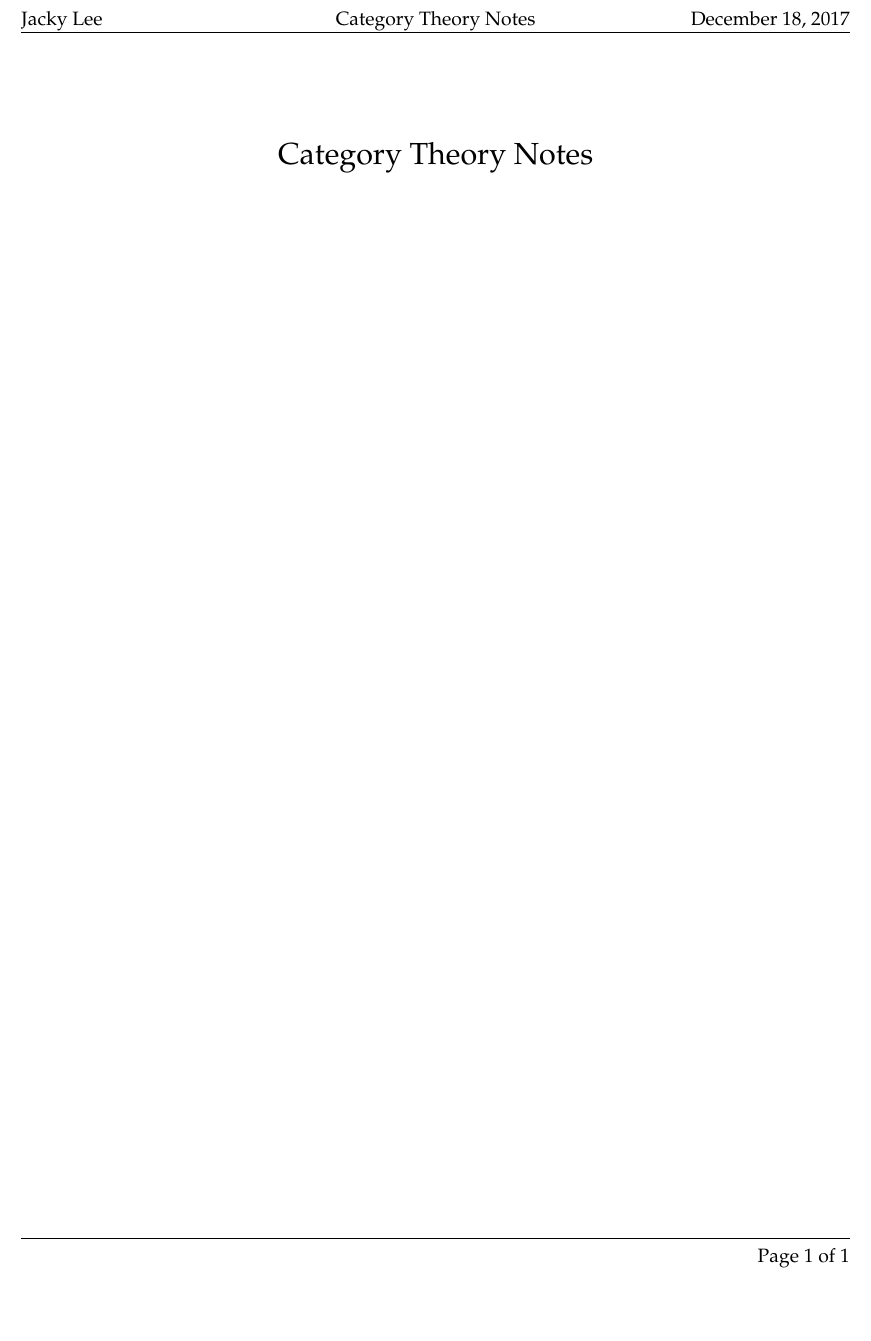
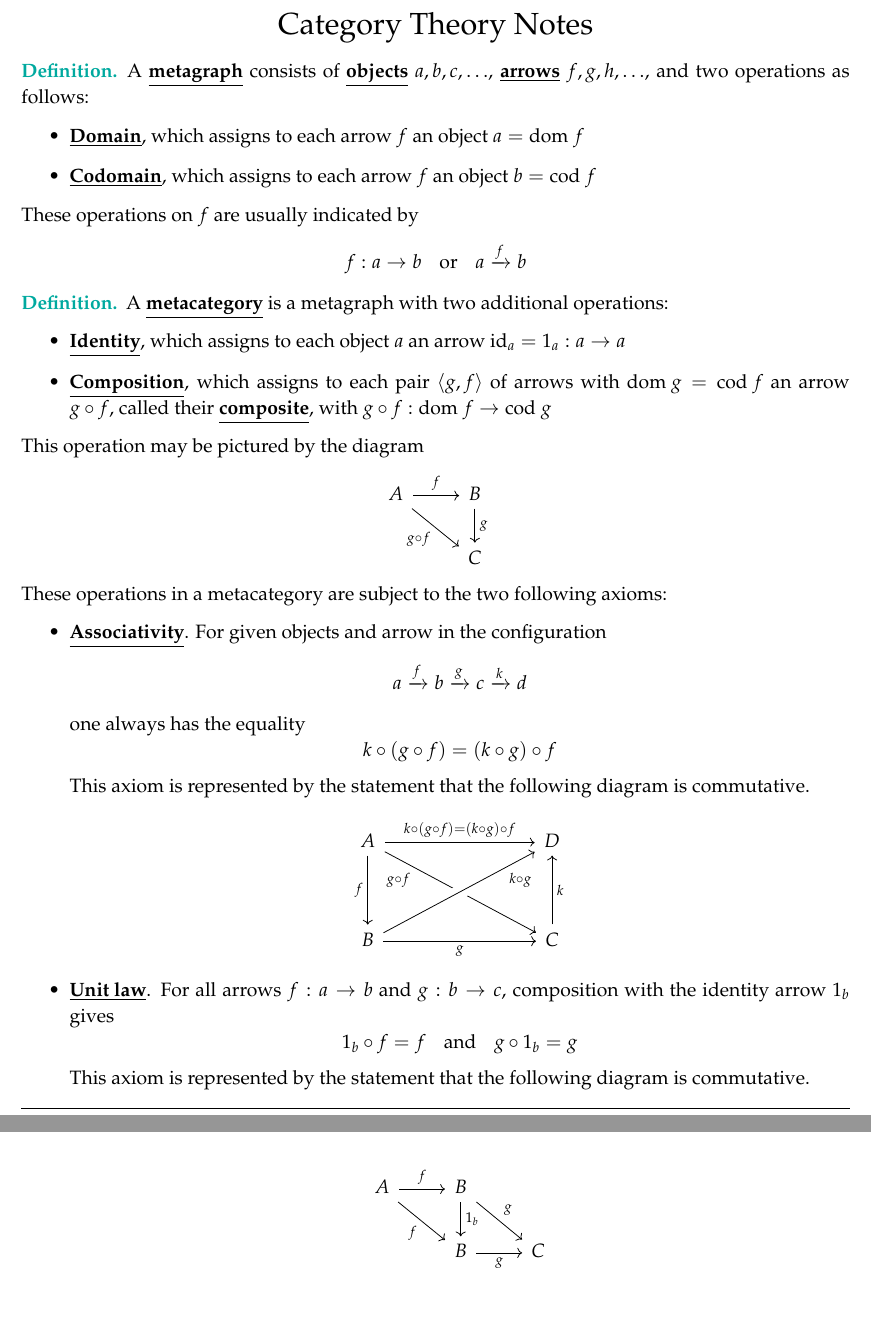
Before and after one commit to grenmester/math-notes, a LaTeX document (cat.tex): part of the page before the commit and two parts of pages 1 and 2 of 2 after it, the two joined at a grey line, cut so that both start at the same text, the shorter picture padded with empty space. Compiled offline with pdfLaTeX.

Commit message:
Add definition for metacategories

```diff
--- a/cat.tex
+++ b/cat.tex
@@ -1,12 +1,12 @@
 \documentclass[11pt,letterpaper]{jacky}
 \usepackage[margin=1in,headheight=14pt]{geometry}
-\usepackage{amsfonts, amsmath, amssymb, enumerate, fancyhdr, gensymb, lastpage, mathtools}
-\usepackage{tikz-cd}
+\usepackage{amsfonts, amsmath, amssymb, enumerate, fancyhdr, gensymb, lastpage,
+mathtools, scrextend, tikz-cd}
 
 \pagestyle{fancy}
 \lhead{Jacky Lee}
 \chead{Category Theory Notes}
-\rhead{December 18, 2017}
+\rhead{December 25, 2017}
 \lfoot{}
 \cfoot{}
 \rfoot{Page\ \thepage\ of\ \pageref{LastPage}}
@@ -26,4 +26,66 @@
     \LARGE{Category Theory Notes}
 \end{center}
 
+\begin{defi}
+    A \define{metagraph} consists of \define{objects} $a, b, c, \ldots$,
+    \define{arrows} $f, g, h, \ldots$, and two operations as follows:
+    \begin{itemize}
+        \item \define{Domain}, which assigns to each arrow $f$ an object
+            $a=\dom{f}$
+        \item \define{Codomain}, which assigns to each arrow $f$ an object
+            $b=\cod{f}$
+    \end{itemize}
+    These operations on $f$ are usually indicated by
+    \[f:a\rightarrow b\hspace{10pt}\text{or}\hspace{10pt}a\xrightarrow{f}b\]
+\end{defi}
+
+\begin{defi}
+    A \define{metacategory} is a metagraph with two additional operations:
+    \begin{itemize}
+        \item \define{Identity}, which assigns to each object $a$ an arrow
+            $\id{a}=1_a:a\rightarrow a$
+        \item \define{Composition}, which assigns to each pair $\langle g,f
+            \rangle$ of arrows with $\dom{g}=\cod{f}$ an arrow $g\circ f$,
+            called their \define{composite}, with $g\circ
+            f:\dom{f}\rightarrow\cod{g}$
+    \end{itemize}
+    This operation may be pictured by the diagram
+    \begin{center}
+        \begin{tikzcd}
+            A\arrow[r, "f"]\arrow[dr, "g\circ f", swap] & B\arrow[d, "g"]\\
+            & C
+        \end{tikzcd}
+    \end{center}
+    These operations in a metacategory are subject to the two following axioms:
+    \begin{itemize}
+        \item \define{Associativity}. For given objects and arrow in the
+            configuration
+            \[a\xrightarrow{f}b\xrightarrow{g}c\xrightarrow{k}d\]
+            one always has the equality
+            \[k\circ\left(g\circ f\right)=\left(k\circ g\right)\circ f\]
+            This axiom is represented by the statement that the following
+            diagram is commutative.
+            \begin{center}
+                \begin{tikzcd}[column sep=3cm, row sep=huge]
+                    A\arrow[r, "k\circ (g\circ f) = (k\circ g)\circ f"]
+                    \arrow[d, "f"']\arrow[dr, "g\circ f", pos=0.2, swap] & D \\
+                    B\arrow[r, "g", swap]
+                    \arrow[ur, "k\circ g", pos=0.8, swap, crossing over]
+                    & C\arrow[u, "k"']
+                \end{tikzcd}
+            \end{center}
+        \item \define{Unit law}. For all arrows $f:a\rightarrow b$ and
+            $g:b\rightarrow c$, composition with the identity arrow $1_b$ gives
+            \[1_b\circ f=f\hspace{10pt}\text{and}\hspace{10pt}g\circ1_b=g\]
+            This axiom is represented by the statement that the following
+            diagram is commutative.
+            \begin{center}
+                \begin{tikzcd}
+                    A\arrow[r, "f"]\arrow[dr, "f", swap]
+                    & B\arrow[d, "1_b"]\arrow[dr, "g"', swap]\\
+                    & B\arrow[r, "g"'] & C
+                \end{tikzcd}
+            \end{center}
+    \end{itemize}
+\end{defi}
 \end{document}
```
